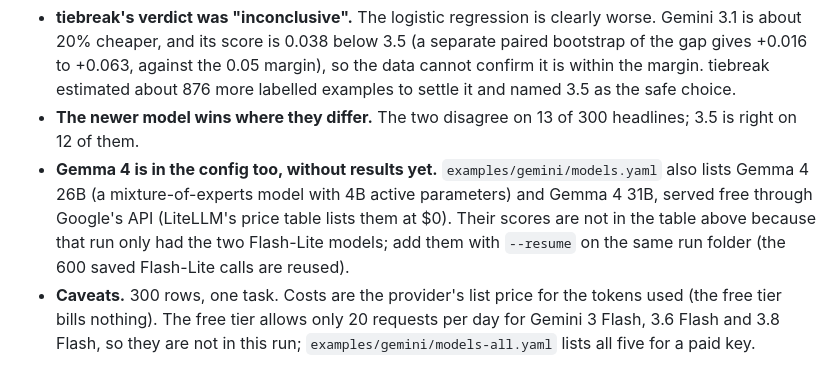
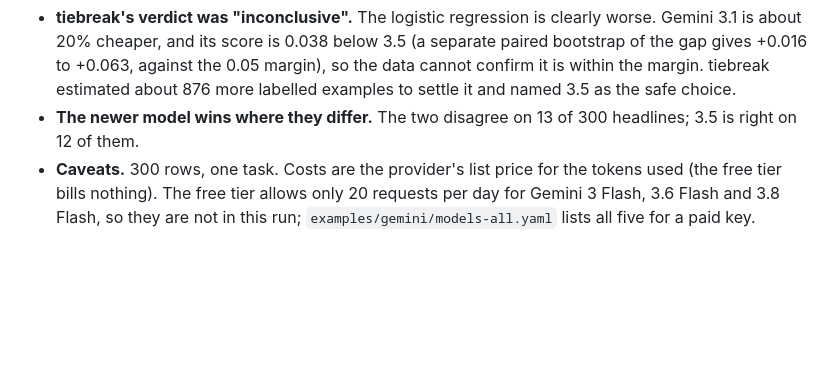
Before and after one commit to mugil0095/tiebreak, a Markdown page: examples/README.md, the part around the change. GitHub-like rendering; blank space fills up the shorter version.

Commit message:
Revert "docs: mention the Gemma 4 models in the Gemini example"
This reverts commit 96e692a7e78c739cda998b8a358309ad2af5ec88.

```diff
--- a/examples/README.md
+++ b/examples/README.md
@@ -45,7 +45,6 @@ Two hosted models and a baseline on the same 300 AG News headlines (`examples/ge
 
 - **tiebreak's verdict was "inconclusive".** The logistic regression is clearly worse. Gemini 3.1 is about 20% cheaper, and its score is 0.038 below 3.5 (a separate paired bootstrap of the gap gives +0.016 to +0.063, against the 0.05 margin), so the data cannot confirm it is within the margin. tiebreak estimated about 876 more labelled examples to settle it and named 3.5 as the safe choice.
 - **The newer model wins where they differ.** The two disagree on 13 of 300 headlines; 3.5 is right on 12 of them.
-- **Gemma 4 is in the config too, without results yet.** `examples/gemini/models.yaml` also lists Gemma 4 26B (a mixture-of-experts model with 4B active parameters) and Gemma 4 31B, served free through Google's API (LiteLLM's price table lists them at $0). Their scores are not in the table above because that run only had the two Flash-Lite models; add them with `--resume` on the same run folder (the 600 saved Flash-Lite calls are reused).
 - **Caveats.** 300 rows, one task. Costs are the provider's list price for the tokens used (the free tier bills nothing). The free tier allows only 20 requests per day for Gemini 3 Flash, 3.6 Flash and 3.8 Flash, so they are not in this run; `examples/gemini/models-all.yaml` lists all five for a paid key.
 
 ## Judge example (prompts only)
```
